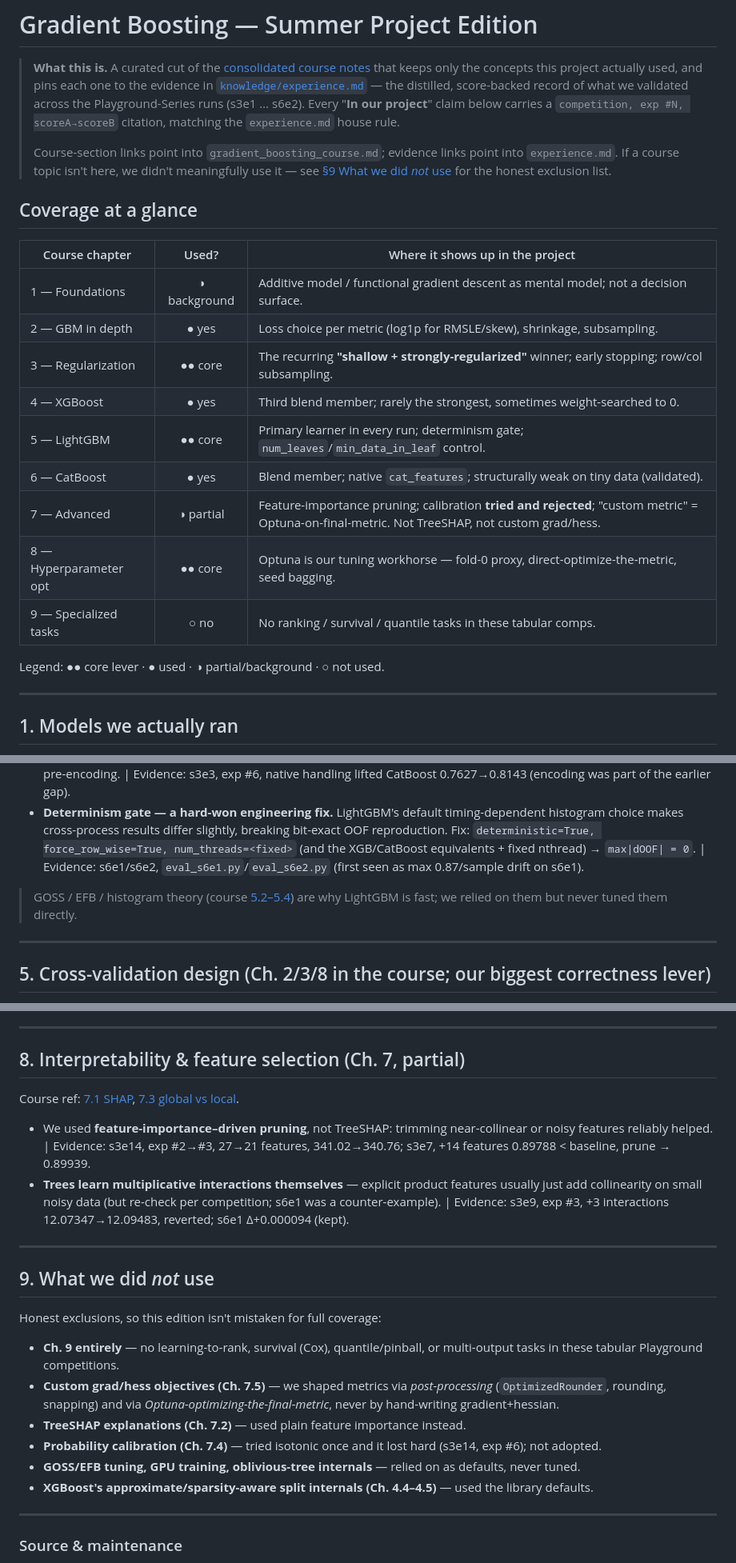
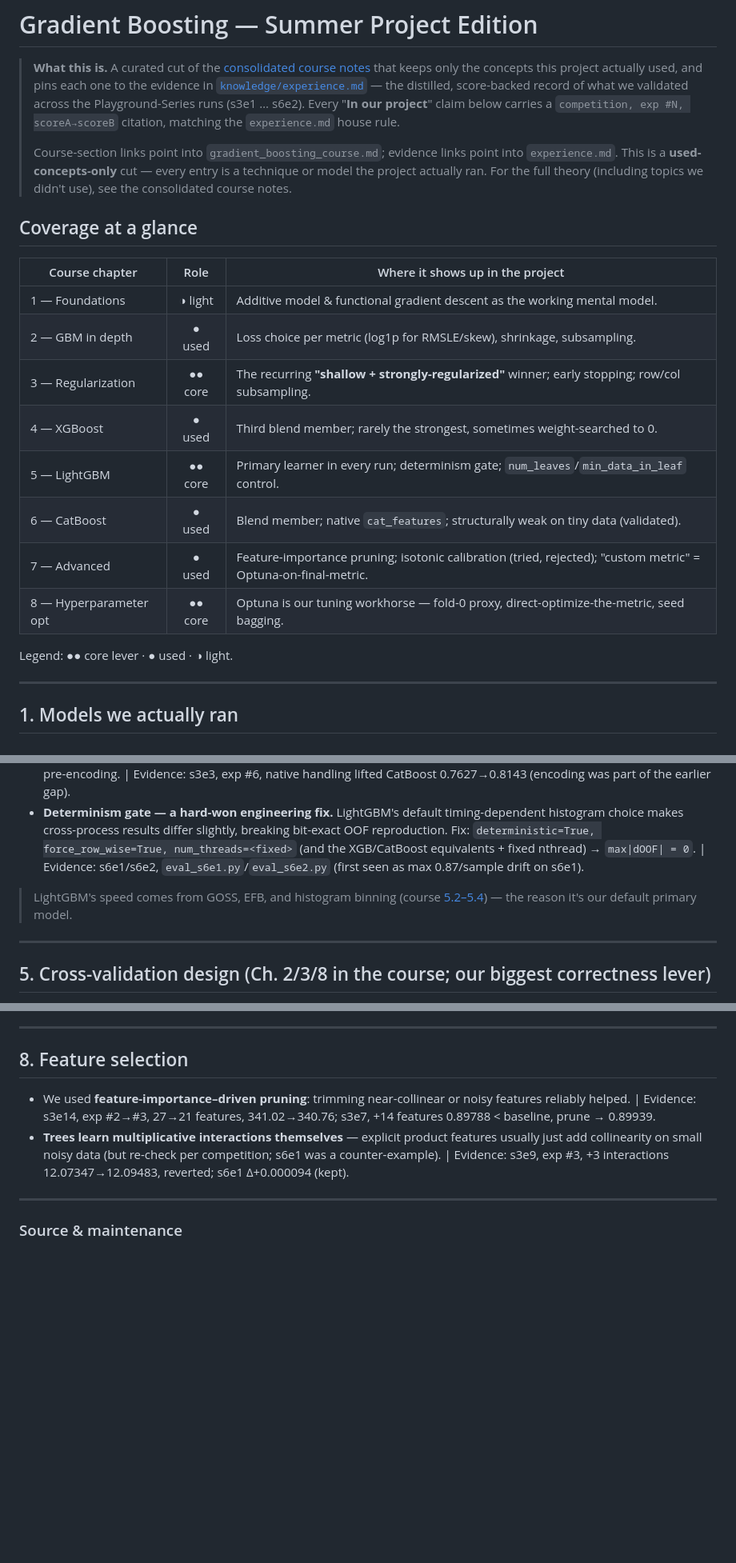
Before and after one commit to 930731haohao-afk/kaggle-agent, a Markdown page: docs/gradient_boosting_project_edition.md, 3 parts joined by grey strips. Shown at 80% size. GitHub-like rendering; blank space fills up the shorter version.

Commit message:
docs: trim project edition to used-concepts-only
Per request, keep only concepts/models the project actually used: drop
the "What we did not use" section, the not-used table row (Ch.9) and
legend entry, and the "never tuned / not TreeSHAP / library defaults"
caveats. Reframe the coverage table's column as Role and simplify §8 to
feature-importance pruning. Full theory remains in gradient_boosting_course.md.

Co-Authored-By: Claude Opus 4.8 (1M context) <noreply@anthropic.com>

```diff
--- a/docs/gradient_boosting_project_edition.md
+++ b/docs/gradient_boosting_project_edition.md
@@ -7,24 +7,23 @@
 > carries a `competition, exp #N, scoreA→scoreB` citation, matching the `experience.md` house rule.
 >
 > Course-section links point into `gradient_boosting_course.md`; evidence links point into
-> `experience.md`. If a course topic isn't here, we didn't meaningfully use it — see
-> [§9 What we did *not* use](#9-what-we-did-not-use) for the honest exclusion list.
+> `experience.md`. This is a **used-concepts-only** cut — every entry is a technique or model the project
+> actually ran. For the full theory (including topics we didn't use), see the consolidated course notes.
 
 ## Coverage at a glance
 
-| Course chapter | Used? | Where it shows up in the project |
-|----------------|:-----:|----------------------------------|
-| 1 — Foundations | ◑ background | Additive model / functional gradient descent as mental model; not a decision surface. |
-| 2 — GBM in depth | ● yes | Loss choice per metric (log1p for RMSLE/skew), shrinkage, subsampling. |
-| 3 — Regularization | ●● core | The recurring **"shallow + strongly-regularized"** winner; early stopping; row/col subsampling. |
-| 4 — XGBoost | ● yes | Third blend member; rarely the strongest, sometimes weight-searched to 0. |
-| 5 — LightGBM | ●● core | Primary learner in every run; determinism gate; `num_leaves`/`min_data_in_leaf` control. |
-| 6 — CatBoost | ● yes | Blend member; native `cat_features`; structurally weak on tiny data (validated). |
-| 7 — Advanced | ◑ partial | Feature-importance pruning; calibration **tried and rejected**; "custom metric" = Optuna-on-final-metric. Not TreeSHAP, not custom grad/hess. |
-| 8 — Hyperparameter opt | ●● core | Optuna is our tuning workhorse — fold-0 proxy, direct-optimize-the-metric, seed bagging. |
-| 9 — Specialized tasks | ○ no | No ranking / survival / quantile tasks in these tabular comps. |
+| Course chapter         |   Role    | Where it shows up in the project                                                                        |
+| ---------------------- | :-------: | ------------------------------------------------------------------------------------------------------- |
+| 1 — Foundations        |  ◑ light  | Additive model & functional gradient descent as the working mental model.                               |
+| 2 — GBM in depth       |  ● used   | Loss choice per metric (log1p for RMSLE/skew), shrinkage, subsampling.                                   |
+| 3 — Regularization     |  ●● core  | The recurring **"shallow + strongly-regularized"** winner; early stopping; row/col subsampling.         |
+| 4 — XGBoost            |  ● used   | Third blend member; rarely the strongest, sometimes weight-searched to 0.                               |
+| 5 — LightGBM           |  ●● core  | Primary learner in every run; determinism gate; `num_leaves`/`min_data_in_leaf` control.                |
+| 6 — CatBoost           |  ● used   | Blend member; native `cat_features`; structurally weak on tiny data (validated).                        |
+| 7 — Advanced           | ● used | Feature-importance pruning; isotonic calibration (tried, rejected); "custom metric" = Optuna-on-final-metric. |
+| 8 — Hyperparameter opt |  ●● core  | Optuna is our tuning workhorse — fold-0 proxy, direct-optimize-the-metric, seed bagging.                |
 
-Legend: ●● core lever · ● used · ◑ partial/background · ○ not used.
+Legend: ●● core lever · ● used · ◑ light.
 
 ---
 
@@ -92,7 +91,7 @@ We used LightGBM as a well-tuned black box — the internals that mattered opera
 - **Native categorical handling** (course [5.6](gradient_boosting_course.md#56-optimized-categorical-feature-handling)): pass raw categories via `cat_features`/`categorical_feature` rather than pre-encoding. | Evidence: s3e3, exp #6, native handling lifted CatBoost 0.7627→0.8143 (encoding was part of the earlier gap).
 - **Determinism gate — a hard-won engineering fix.** LightGBM's default timing-dependent histogram choice makes cross-process results differ slightly, breaking bit-exact OOF reproduction. Fix: `deterministic=True, force_row_wise=True, num_threads=<fixed>` (and the XGB/CatBoost equivalents + fixed nthread) → `max|dOOF| = 0`. | Evidence: s6e1/s6e2, `eval_s6e1.py`/`eval_s6e2.py` (first seen as max 0.87/sample drift on s6e1).
 
-> GOSS / EFB / histogram theory (course [5.2–5.4](gradient_boosting_course.md#52-gradient-based-one-side-sampling-goss)) are why LightGBM is fast; we relied on them but never tuned them directly.
+> LightGBM's speed comes from GOSS, EFB, and histogram binning (course [5.2–5.4](gradient_boosting_course.md#52-gradient-based-one-side-sampling-goss)) — the reason it's our default primary model.
 
 ---
 
@@ -149,30 +148,12 @@ This is the most heavily-exercised course chapter in the project.
 
 ---
 
-## 8. Interpretability & feature selection (Ch. 7, partial)
+## 8. Feature selection
 
-Course ref: [7.1 SHAP](gradient_boosting_course.md#71-understanding-model-interpretability-with-shap),
-[7.3 global vs local](gradient_boosting_course.md#73-global-vs-local-explanations).
-
-- We used **feature-importance–driven pruning**, not TreeSHAP: trimming near-collinear or noisy features
+- We used **feature-importance–driven pruning**: trimming near-collinear or noisy features
   reliably helped. | Evidence: s3e14, exp #2→#3, 27→21 features, 341.02→340.76; s3e7, +14 features 0.89788 < baseline, prune → 0.89939.
 - **Trees learn multiplicative interactions themselves** — explicit product features usually just add
   collinearity on small noisy data (but re-check per competition; s6e1 was a counter-example). | Evidence: s3e9, exp #3, +3 interactions 12.07347→12.09483, reverted; s6e1 Δ+0.000094 (kept).
-
----
-
-## 9. What we did *not* use
-
-Honest exclusions, so this edition isn't mistaken for full coverage:
-
-- **Ch. 9 entirely** — no learning-to-rank, survival (Cox), quantile/pinball, or multi-output tasks in
-  these tabular Playground competitions.
-- **Custom grad/hess objectives (Ch. 7.5)** — we shaped metrics via *post-processing* (`OptimizedRounder`,
-  rounding, snapping) and via *Optuna-optimizing-the-final-metric*, never by hand-writing gradient+hessian.
-- **TreeSHAP explanations (Ch. 7.2)** — used plain feature importance instead.
-- **Probability calibration (Ch. 7.4)** — tried isotonic once and it lost hard (s3e14, exp #6); not adopted.
-- **GOSS/EFB tuning, GPU training, oblivious-tree internals** — relied on as defaults, never tuned.
-- **XGBoost's approximate/sparsity-aware split internals (Ch. 4.4–4.5)** — used the library defaults.
 
 ---
 
```
